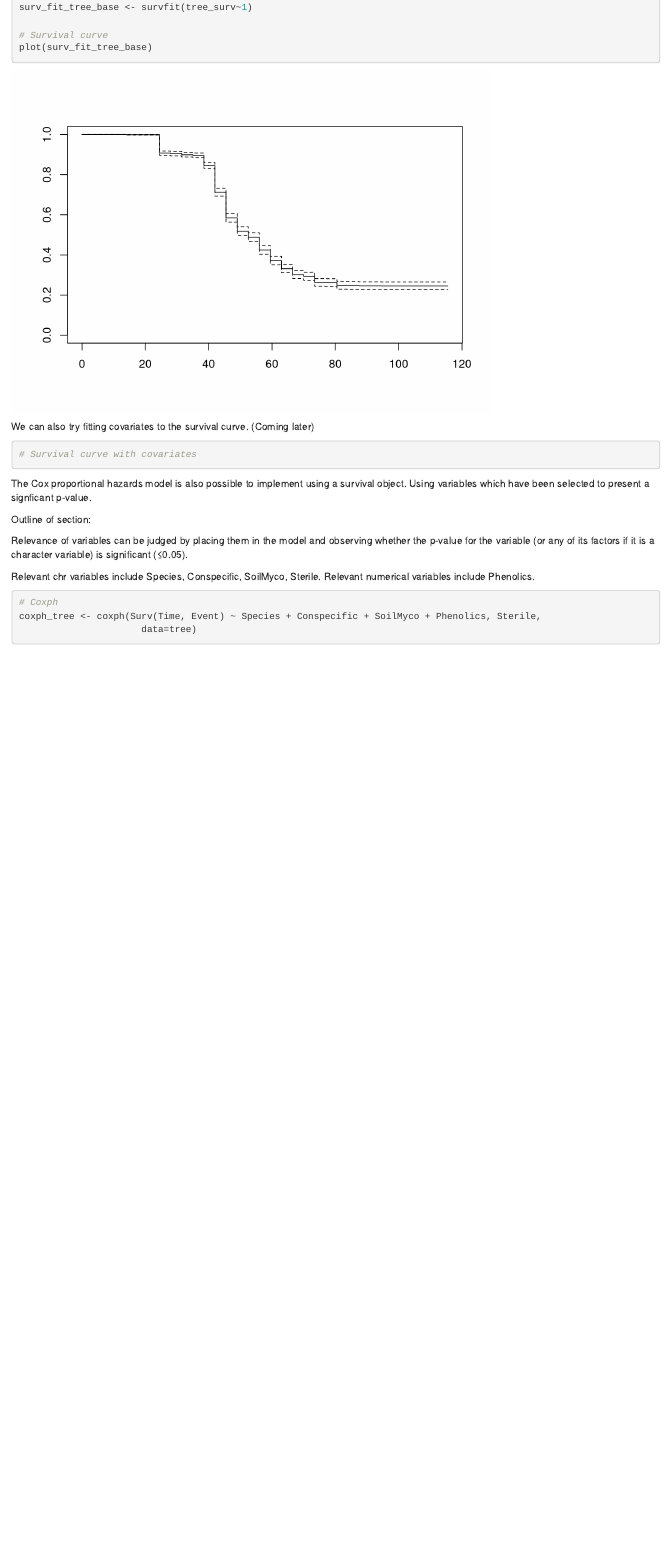
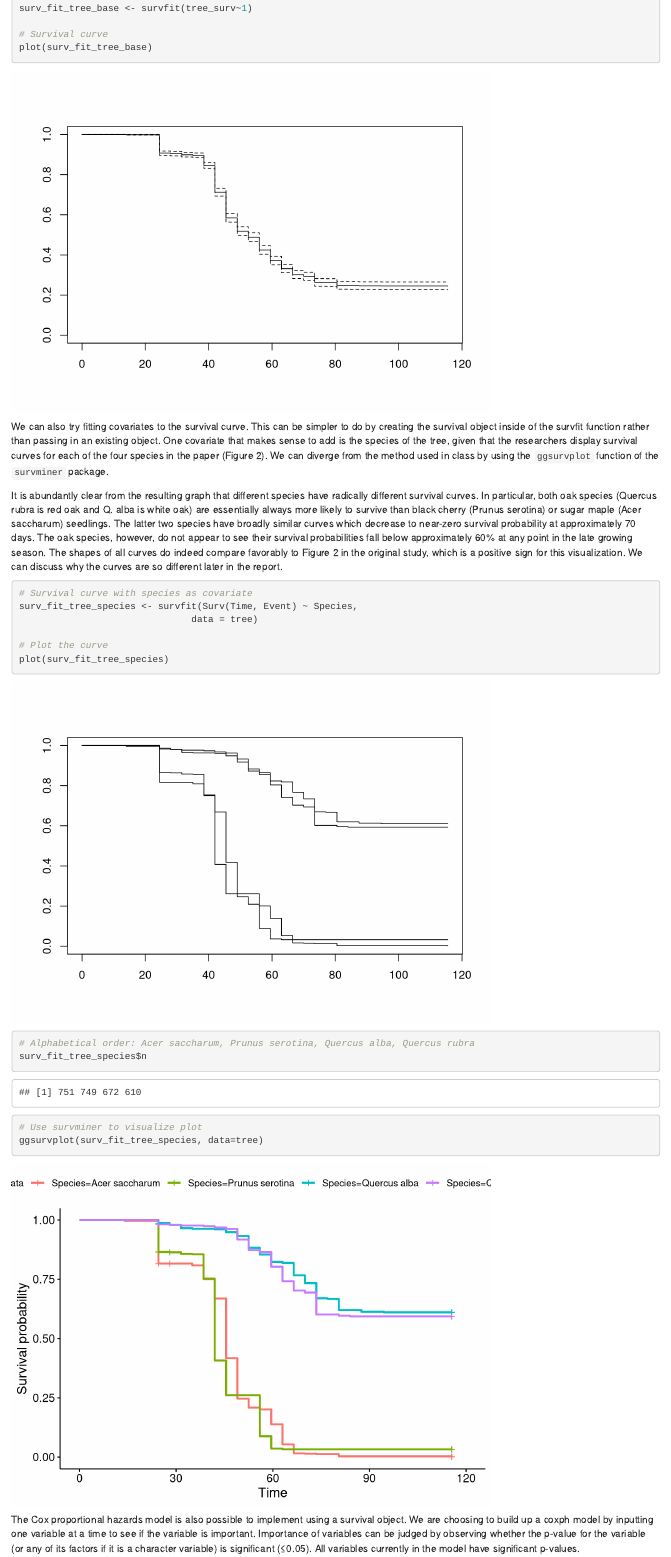
Before and after one commit to esuit24/STAT_FinalProject, an R Markdown document (FinalProjectDraft.Rmd): the page in a window 1100 px wide, from 11340 px down before the commit and from 11310 px down after it, so that both start at the same text. Rendered offline with R 4.5, knitr and Pandoc, with nearby package versions; some code elsewhere in the file could not run offline.

Commit message:
Add covariate surv curve and update coxph

````diff
--- a/FinalProjectDraft.Rmd
+++ b/FinalProjectDraft.Rmd
@@ -313,11 +313,9 @@ The above result indicates that the Harrel’s concordance index (c-index) for t
 After exploratory data analysis, we can use the `Surv` function on the dataset to create a survival object to be used in various functions. We supply the time and event variables (Time and Event respectively) for survival analysis.
 
 ```{r Data preparation}
-#tree <- read.csv("Tree_Data.csv")
-tree <- trees
 
 # Remove unwanted variables
-tree <- tree %>% select(-No, -Harvest, -Alive, -Adult)
+tree <- trees %>% select(-No, -Harvest, -Alive, -Adult)
 
 # Convert all NA EMF values to 0 with researchers' blessing
 tree$EMF[is.na(tree$EMF)] <- 0
@@ -362,26 +360,33 @@ surv_fit_tree_base <- survfit(tree_surv~1)
 plot(surv_fit_tree_base)
 ```
 
-We can also try fitting covariates to the survival curve. (Coming later)
+We can also try fitting covariates to the survival curve. This can be simpler to do by creating the survival object inside of the survfit function rather than passing in an existing object. One covariate that makes sense to add is the species of the tree, given that the researchers display survival curves for each of the four species in the paper (Figure 2). We can diverge from the method used in class by using the `ggsurvplot` function of the `survminer` package.
 
-```{r}
-# Survival curve with covariates
+It is abundantly clear from the resulting graph that different species have radically different survival curves. In particular, both oak species (Quercus rubra is red oak and Q. alba is white oak) are essentially always more likely to survive than black cherry (Prunus serotina) or sugar maple (Acer saccharum) seedlings. The latter two species have broadly similar curves which decrease to near-zero survival probability at approximately 70 days. The oak species, however, do not appear to see their survival probabilities fall below approximately 60% at any point in the late growing season. The shapes of all curves do indeed compare favorably to Figure 2 in the original study, which is a positive sign for this visualization. We can discuss why the curves are so different later in the report.
 
+```{r Covariate survival curve}
+# Survival curve with species as covariate
+surv_fit_tree_species <- survfit(Surv(Time, Event) ~ Species,
+                               data = tree)
 
+# Plot the curve
+plot(surv_fit_tree_species)
+
+# Alphabetical order: Acer saccharum, Prunus serotina, Quercus alba, Quercus rubra
+surv_fit_tree_species$n
+
+# Use survminer to visualize plot
+ggsurvplot(surv_fit_tree_species, data=tree)
 ```
 
-The Cox proportional hazards model is also possible to implement using a survival object. Using variables which have been selected to present a signficant p-value.
+The Cox proportional hazards model is also possible to implement using a survival object. We are choosing to build up a coxph model by inputting one variable at a time to see if the variable is important. Importance of variables can be judged by observing whether the p-value for the variable (or any of its factors if it is a character variable) is significant (≤0.05). All variables currently in the model have significant p-values.
 
-Outline of section:
-
-Relevance of variables can be judged by placing them in the model and observing whether the p-value for the variable (or any of its factors if it is a character variable) is significant (≤0.05).
-
-Relevant chr variables include Species, Conspecific, SoilMyco, Sterile.
-Relevant numerical variables include Phenolics.
+Relevant character variables include Plot, Species, Conspecific, Soil, PlantDateMonth, and PlantDateDay.
+Relevant numerical variables include EMF and Phenolics.
 
 ```{r Coxph}
 # Coxph
-coxph_tree <- coxph(Surv(Time, Event) ~ Species + Conspecific + SoilMyco + Phenolics, Sterile,
+coxph_tree <- coxph(Surv(Time, Event) ~ Species + Conspecific + SoilMyco + Sterile + Light_ISF + Soil + EMF + Phenolics + PlantDateMonth + PlantDateDay + Plot,
                       data=tree)
 
 coxph_tree
````
Also changed, not shown: FinalProjectDraft.Rmd (5 more changed lines).
